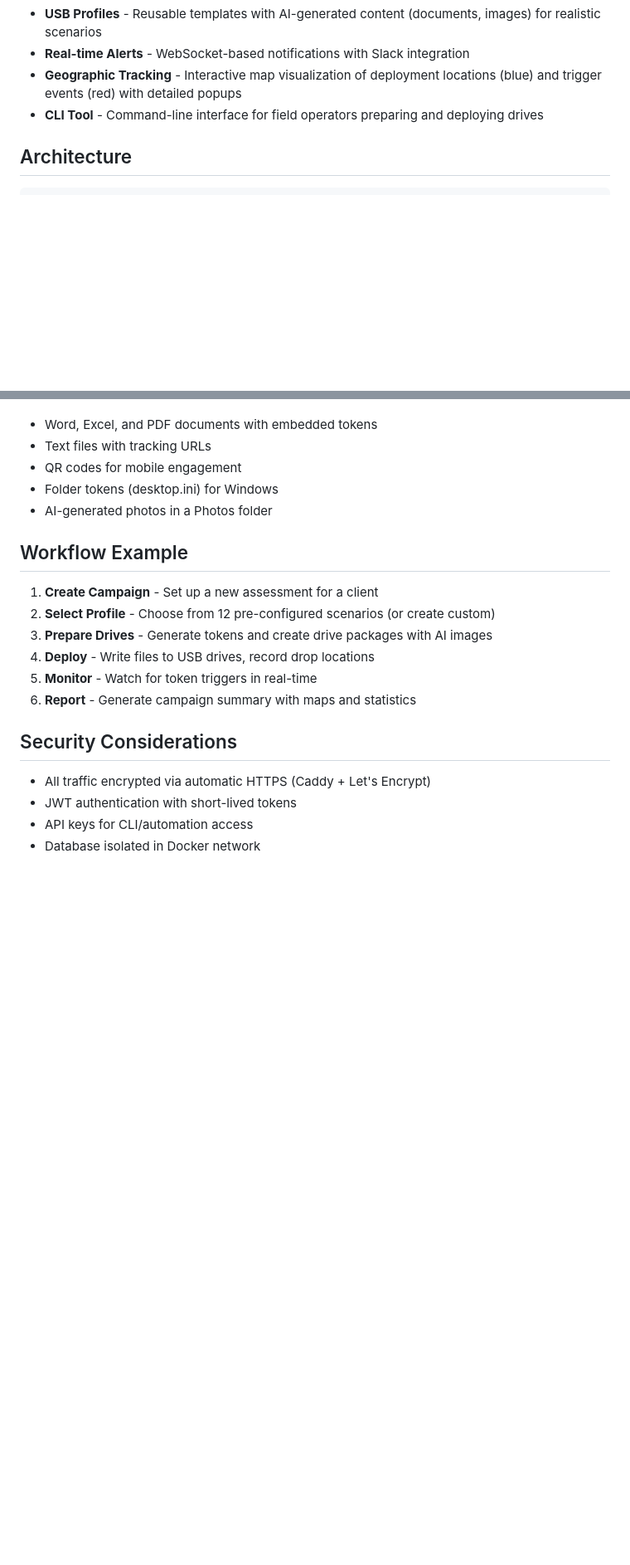
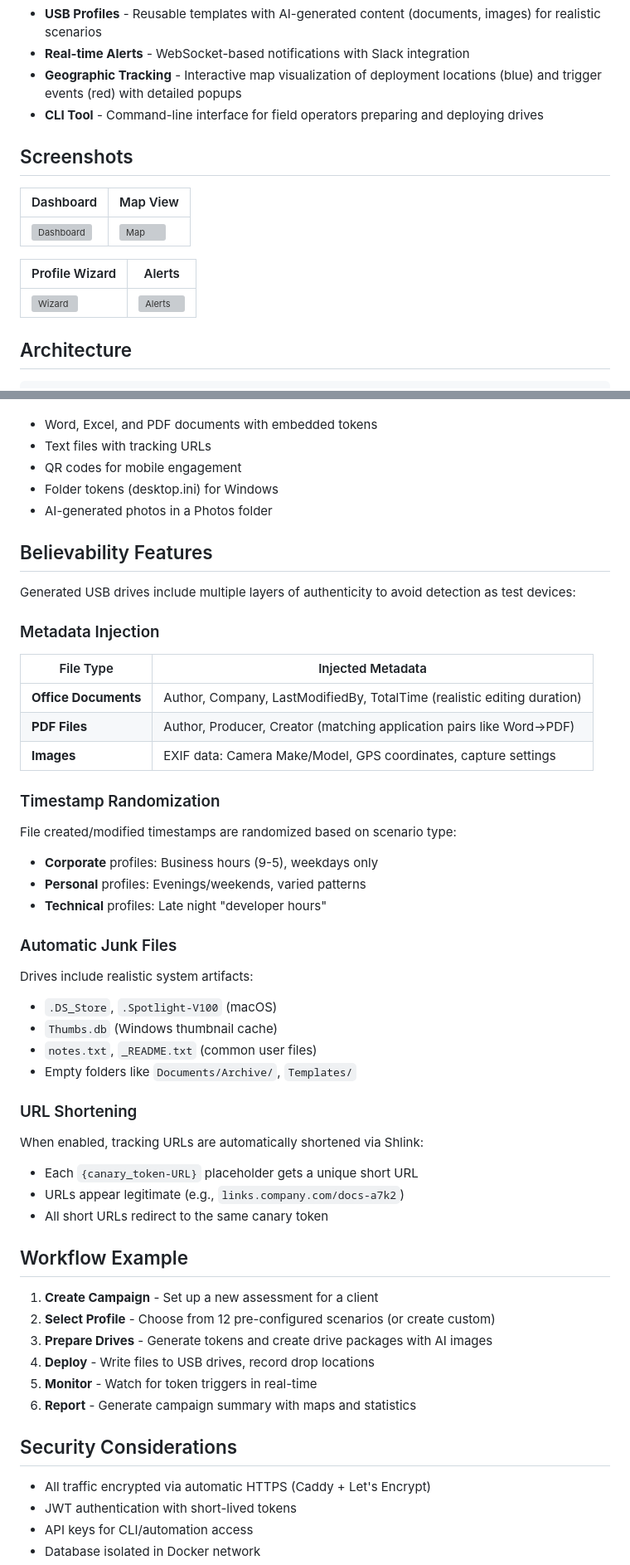
Before and after one commit to CarbonRaven/USB-Drop--CanaryTokens, a Markdown page: README.md, 2 parts joined by grey strips. Shown at 83% size. Rendered like a GitHub page; blank space fills up the shorter version; grey boxes are pictures that could not be loaded.

Commit message:
docs: Improve README with screenshots section and believability features
- Fix clone URL to match actual repo name
- Add screenshots section with placeholder images
- Add comprehensive Believability Features section:
  - Metadata injection (Office, PDF, EXIF)
  - Timestamp randomization by scenario type
  - Automatic junk files for realism
  - URL shortening integration
- Create docs/screenshots directory

🤖 Generated with [Claude Code](https://claude.com/claude-code)

Co-Authored-By: Claude Opus 4.5 <noreply@anthropic.com>

```diff
--- a/README.md
+++ b/README.md
@@ -18,6 +18,16 @@ This system streamlines USB drop security assessments by providing:
 - **Real-time Alerts** - WebSocket-based notifications with Slack integration
 - **Geographic Tracking** - Interactive map visualization of deployment locations (blue) and trigger events (red) with detailed popups
 - **CLI Tool** - Command-line interface for field operators preparing and deploying drives
+
+## Screenshots
+
+| Dashboard | Map View |
+|-----------|----------|
+| ![Dashboard](docs/screenshots/dashboard.png) | ![Map](docs/screenshots/map.png) |
+
+| Profile Wizard | Alerts |
+|----------------|--------|
+| ![Wizard](docs/screenshots/wizard.png) | ![Alerts](docs/screenshots/alerts.png) |
 
 ## Architecture
 
@@ -197,6 +208,36 @@ Each profile automatically includes:
 - Folder tokens (desktop.ini) for Windows
 - AI-generated photos in a Photos folder
 
+## Believability Features
+
+Generated USB drives include multiple layers of authenticity to avoid detection as test devices:
+
+### Metadata Injection
+| File Type | Injected Metadata |
+|-----------|-------------------|
+| **Office Documents** | Author, Company, LastModifiedBy, TotalTime (realistic editing duration) |
+| **PDF Files** | Author, Producer, Creator (matching application pairs like Word→PDF) |
+| **Images** | EXIF data: Camera Make/Model, GPS coordinates, capture settings |
+
+### Timestamp Randomization
+File created/modified timestamps are randomized based on scenario type:
+- **Corporate** profiles: Business hours (9-5), weekdays only
+- **Personal** profiles: Evenings/weekends, varied patterns
+- **Technical** profiles: Late night "developer hours"
+
+### Automatic Junk Files
+Drives include realistic system artifacts:
+- `.DS_Store`, `.Spotlight-V100` (macOS)
+- `Thumbs.db` (Windows thumbnail cache)
+- `notes.txt`, `_README.txt` (common user files)
+- Empty folders like `Documents/Archive/`, `Templates/`
+
+### URL Shortening
+When enabled, tracking URLs are automatically shortened via Shlink:
+- Each `{canary_token-URL}` placeholder gets a unique short URL
+- URLs appear legitimate (e.g., `links.company.com/docs-a7k2`)
+- All short URLs redirect to the same canary token
+
 ## Workflow Example
 
 1. **Create Campaign** - Set up a new assessment for a client
```
Also changed, not shown: other parts of README.md (+3 -2 lines), docs/screenshots/README.md (added, +7 -0 lines).
